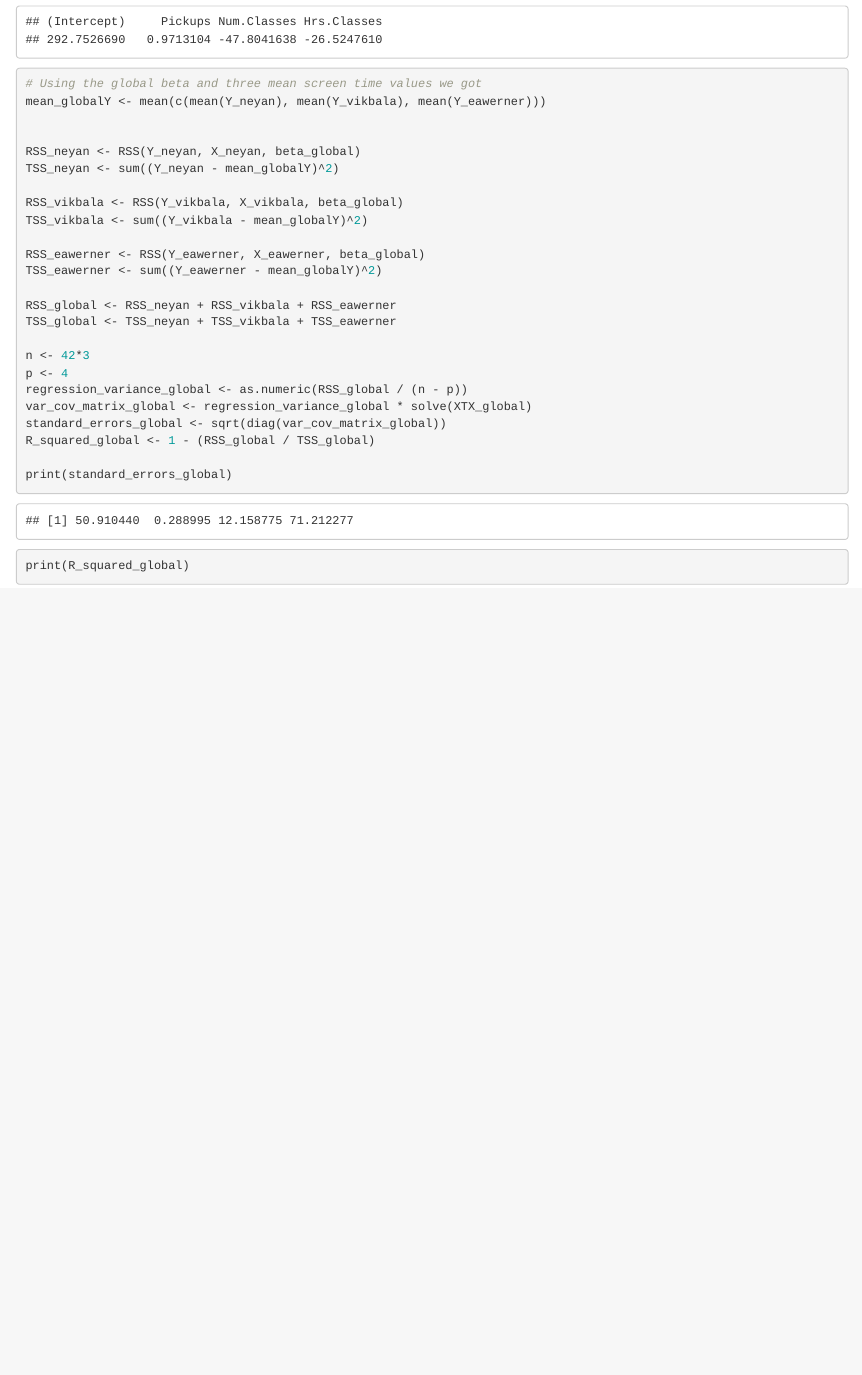
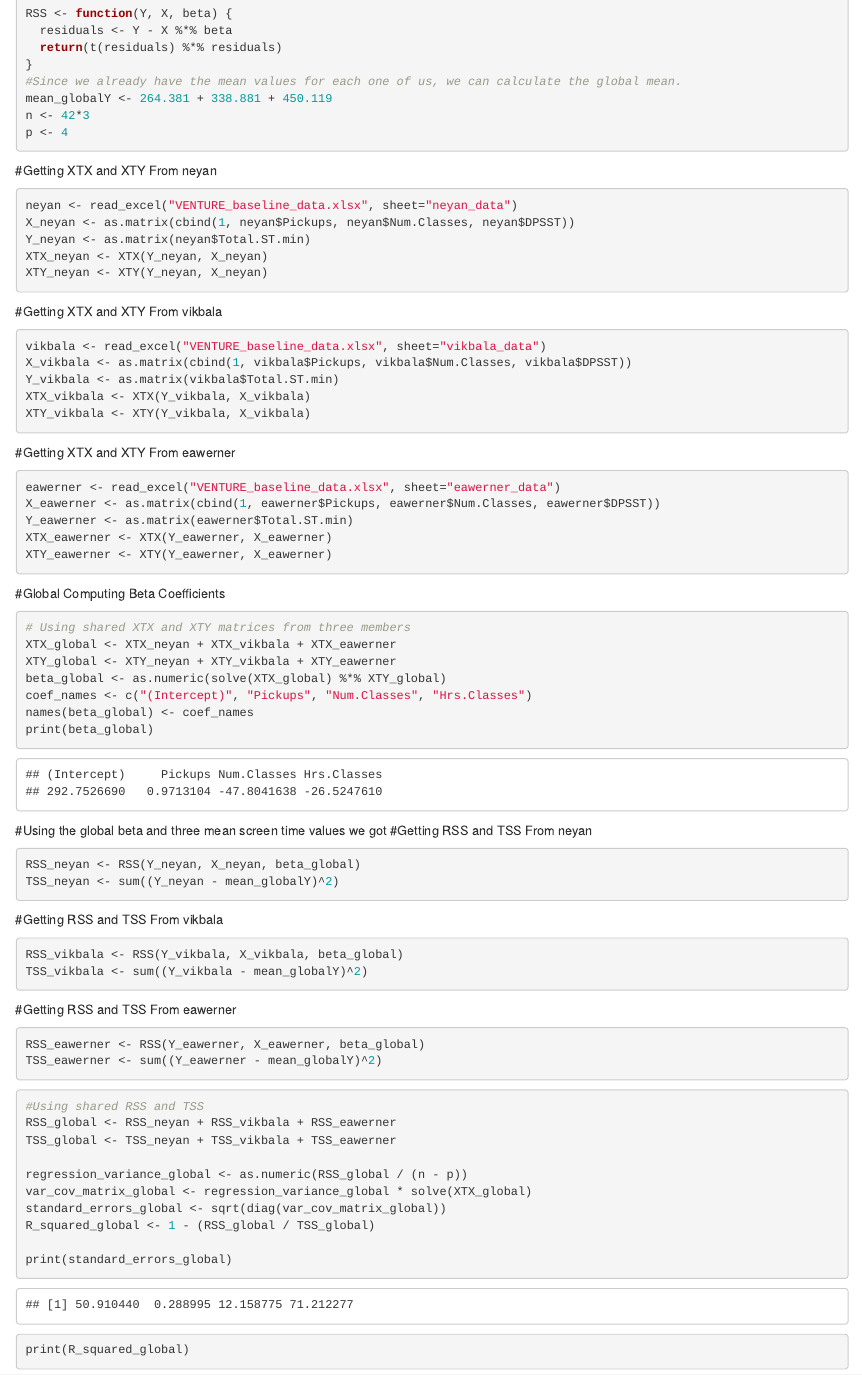
Before and after one commit to CAROLINeeeeDeng/VENTURE, an R Markdown document (ModelComparison.Rmd): the page in a window 1100 px wide, from 1730 px down before the commit and from 980 px down after it. Rendered offline with R 4.5, knitr and Pandoc, with nearby package versions; some code elsewhere in the file could not run offline.

Commit message:
update global errors

````diff
--- a/ModelComparison.Rmd
+++ b/ModelComparison.Rmd
@@ -25,6 +25,10 @@ RSS <- function(Y, X, beta) {
   residuals <- Y - X %*% beta
   return(t(residuals) %*% residuals)
 }
+#Since we already have the mean values for each one of us, we can calculate the global mean.
+mean_globalY <- 264.381 + 338.881 + 450.119
+n <- 42*3
+p <- 4
 ```
 
 #Getting XTX and XTY From neyan
@@ -66,25 +70,30 @@ names(beta_global) <- coef_names
 print(beta_global)
 ```
 
+#Using the global beta and three mean screen time values we got
+#Getting RSS and TSS From neyan
 ```{r}
-# Using the global beta and three mean screen time values we got
-mean_globalY <- mean(c(mean(Y_neyan), mean(Y_vikbala), mean(Y_eawerner)))
-
-
 RSS_neyan <- RSS(Y_neyan, X_neyan, beta_global)
 TSS_neyan <- sum((Y_neyan - mean_globalY)^2)
+```
 
+#Getting RSS and TSS From vikbala
+```{r}
 RSS_vikbala <- RSS(Y_vikbala, X_vikbala, beta_global)
 TSS_vikbala <- sum((Y_vikbala - mean_globalY)^2)
+```
 
+#Getting RSS and TSS From eawerner
+```{r}
 RSS_eawerner <- RSS(Y_eawerner, X_eawerner, beta_global)
 TSS_eawerner <- sum((Y_eawerner - mean_globalY)^2)
+```
 
+```{r}
+#Using shared RSS and TSS
 RSS_global <- RSS_neyan + RSS_vikbala + RSS_eawerner
 TSS_global <- TSS_neyan + TSS_vikbala + TSS_eawerner
 
-n <- 42*3
-p <- 4
 regression_variance_global <- as.numeric(RSS_global / (n - p))
 var_cov_matrix_global <- regression_variance_global * solve(XTX_global)
 standard_errors_global <- sqrt(diag(var_cov_matrix_global))
````
